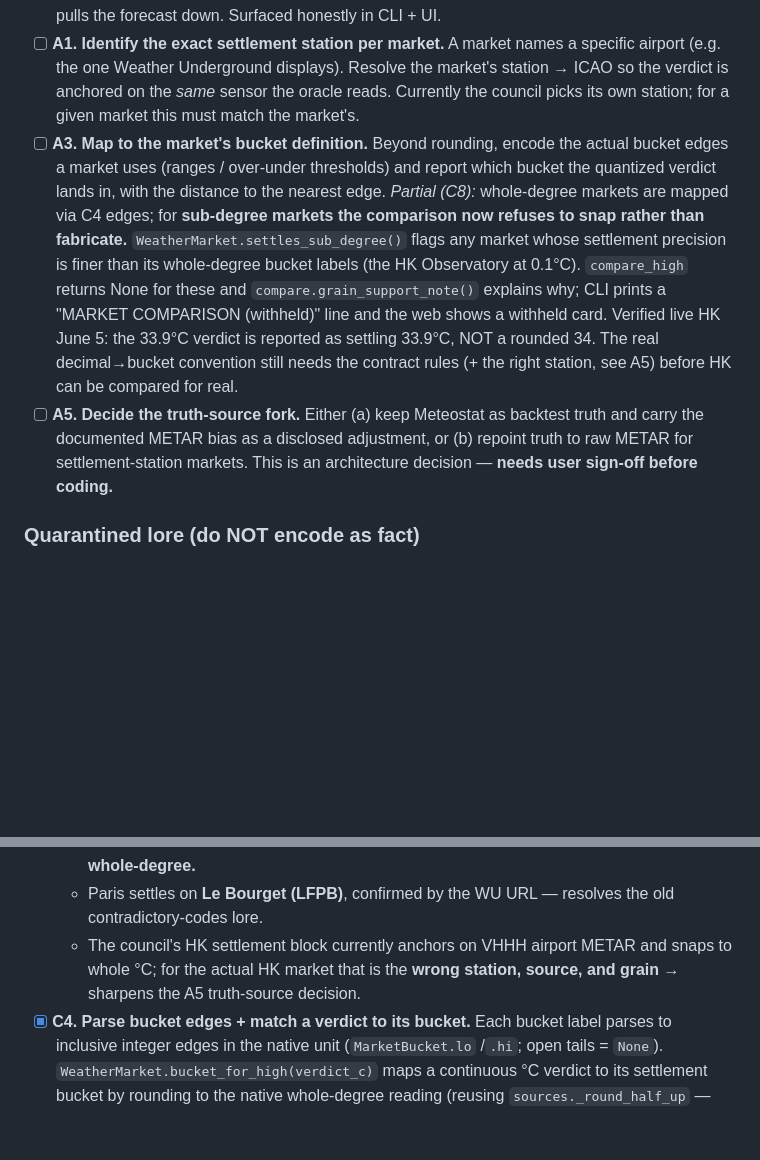
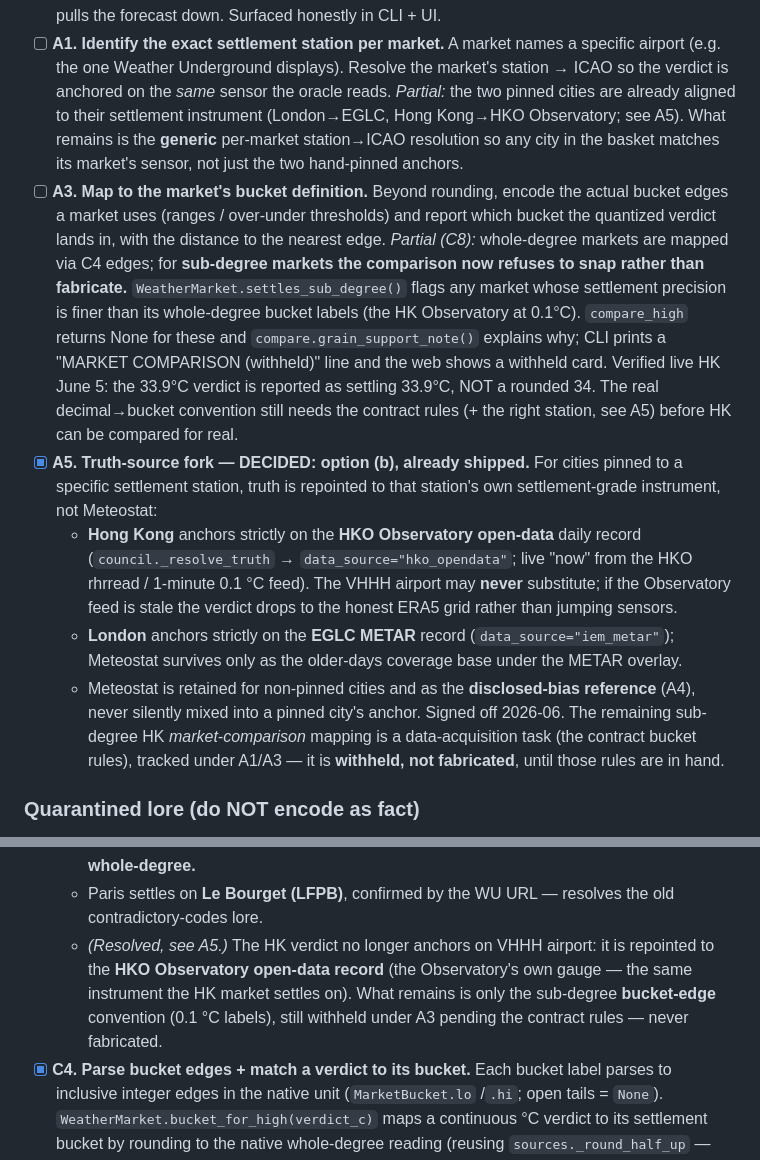
Before and after one commit to 43sloane-code/clim8, a Markdown page: ROADMAP.md, 2 parts joined by grey strips. GitHub-like rendering; blank space fills up the shorter version.

Commit message:
Record A5 decision (option b) and correct stale VHHH roadmap notes
A5 is decided and already shipped: pinned settlement-station cities anchor truth
on their own settlement instrument (Hong Kong → HKO Observatory open-data,
London → EGLC METAR), with Meteostat retained only as the disclosed-bias
reference and older-days coverage base. Mark A5 done, and fix the stale C3/A1
notes that still described the HK verdict anchoring on VHHH airport — it no
longer does. The remaining sub-degree HK market-comparison mapping stays
withheld (not fabricated) under A1/A3 pending the actual contract bucket rules.

Documentation only — no code change.

Co-Authored-By: Claude Opus 4.7 <noreply@anthropic.com>

```diff
--- a/ROADMAP.md
+++ b/ROADMAP.md
@@ -42,8 +42,10 @@ bucket. The verdict must be expressible in those same terms.
 - [ ] **A1. Identify the exact settlement station per market.** A market names
   a specific airport (e.g. the one Weather Underground displays). Resolve the
   market's station → ICAO so the verdict is anchored on the *same* sensor the
-  oracle reads. Currently the council picks its own station; for a given market
-  this must match the market's.
+  oracle reads. *Partial:* the two pinned cities are already aligned to their
+  settlement instrument (London→EGLC, Hong Kong→HKO Observatory; see A5). What
+  remains is the **generic** per-market station→ICAO resolution so any city in
+  the basket matches its market's sensor, not just the two hand-pinned anchors.
 - [ ] **A3. Map to the market's bucket definition.** Beyond rounding, encode
   the actual bucket edges a market uses (ranges / over-under thresholds) and
   report which bucket the quantized verdict lands in, with the distance to the
@@ -57,10 +59,22 @@ bucket. The verdict must be expressible in those same terms.
   the 33.9°C verdict is reported as settling 33.9°C, NOT a rounded 34. The real
   decimal→bucket convention still needs the contract rules (+ the right station,
   see A5) before HK can be compared for real.
-- [ ] **A5. Decide the truth-source fork.** Either (a) keep Meteostat as
-  backtest truth and carry the documented METAR bias as a disclosed
-  adjustment, or (b) repoint truth to raw METAR for settlement-station markets.
-  This is an architecture decision — **needs user sign-off before coding.**
+- [x] **A5. Truth-source fork — DECIDED: option (b), already shipped.** For
+  cities pinned to a specific settlement station, truth is repointed to that
+  station's own settlement-grade instrument, not Meteostat:
+  - **Hong Kong** anchors strictly on the **HKO Observatory open-data** daily
+    record (`council._resolve_truth` → `data_source="hko_opendata"`; live "now"
+    from the HKO rhrread / 1-minute 0.1 °C feed). The VHHH airport may **never**
+    substitute; if the Observatory feed is stale the verdict drops to the honest
+    ERA5 grid rather than jumping sensors.
+  - **London** anchors strictly on the **EGLC METAR** record
+    (`data_source="iem_metar"`); Meteostat survives only as the older-days
+    coverage base under the METAR overlay.
+  - Meteostat is retained for non-pinned cities and as the **disclosed-bias
+    reference** (A4), never silently mixed into a pinned city's anchor.
+  Signed off 2026-06. The remaining sub-degree HK *market-comparison* mapping is
+  a data-acquisition task (the contract bucket rules), tracked under A1/A3 — it
+  is **withheld, not fabricated**, until those rules are in hand.
 
 ### Quarantined lore (do NOT encode as fact)
 Pasted market folklore that is unverified or self-contradictory and must not be
@@ -114,9 +128,11 @@ the market's implied probability. **Read-only. No trading, ever.**
     0.1°C — not airport, not whole-degree.**
   - Paris settles on **Le Bourget (LFPB)**, confirmed by the WU URL — resolves
     the old contradictory-codes lore.
-  - The council's HK settlement block currently anchors on VHHH airport METAR
-    and snaps to whole °C; for the actual HK market that is the **wrong
-    station, source, and grain** → sharpens the A5 truth-source decision.
+  - *(Resolved, see A5.)* The HK verdict no longer anchors on VHHH airport: it
+    is repointed to the **HKO Observatory open-data record** (the Observatory's
+    own gauge — the same instrument the HK market settles on). What remains is
+    only the sub-degree **bucket-edge** convention (0.1 °C labels), still
+    withheld under A3 pending the contract rules — never fabricated.
 - [x] **C4. Parse bucket edges + match a verdict to its bucket.** Each bucket
   label parses to inclusive integer edges in the native unit (`MarketBucket.lo`
   /`.hi`; open tails = `None`). `WeatherMarket.bucket_for_high(verdict_c)` maps
```
